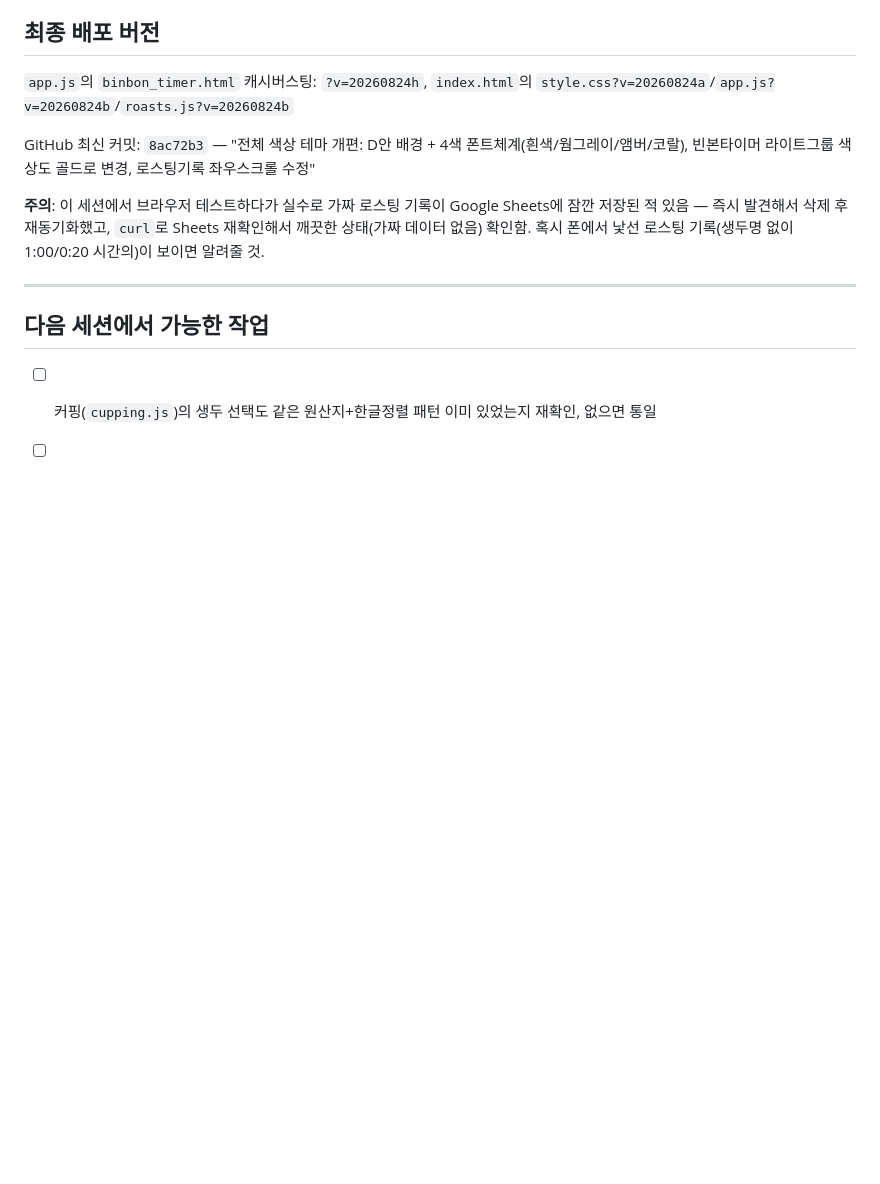
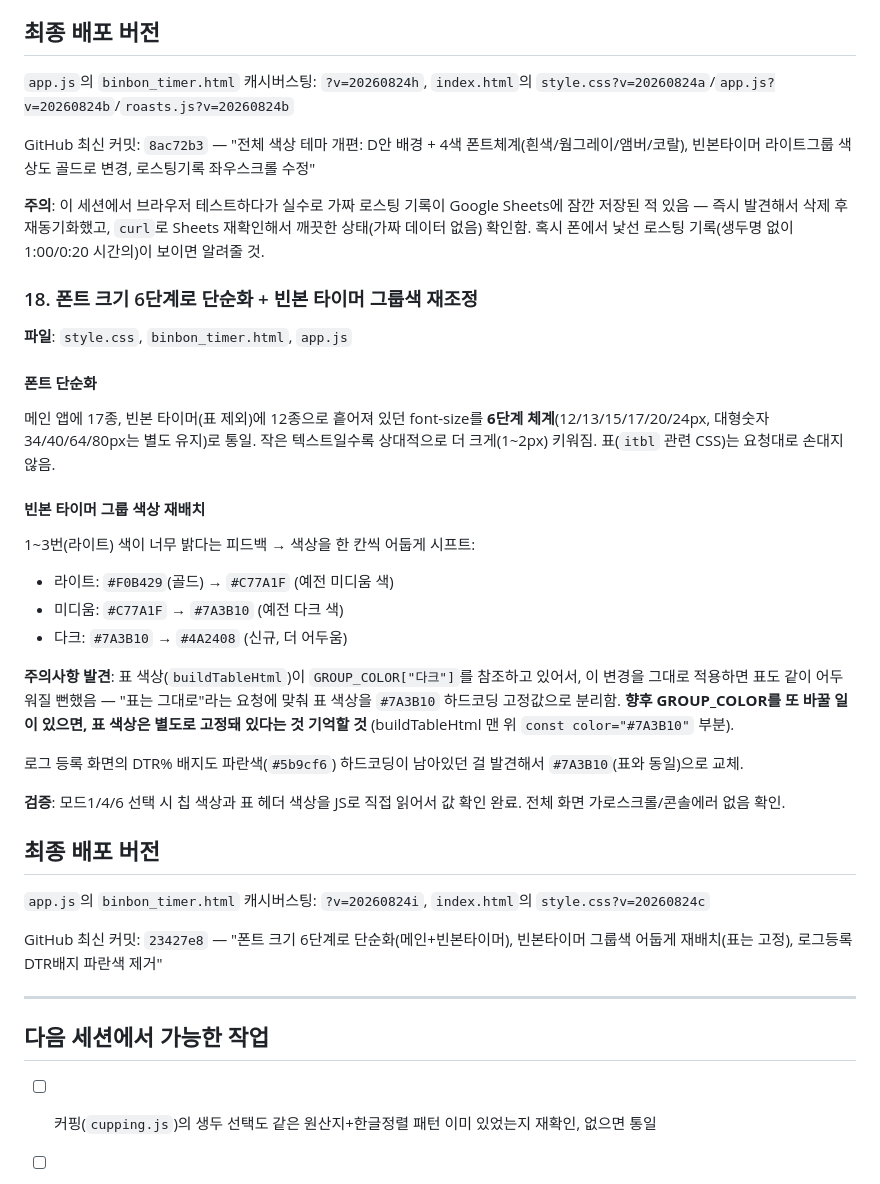
Before and after one commit to jhlee810-coffee/coffee-log, a Markdown page: COFFEE_LOG_CHANGELOG_20260824.md, the part around the change. Rendered like a GitHub page; blank space fills up the shorter version.

Commit message:
변경로그 업데이트: 폰트단순화 + 빈본타이머 색상재배치 내역

```diff
--- a/COFFEE_LOG_CHANGELOG_20260824.md
+++ b/COFFEE_LOG_CHANGELOG_20260824.md
@@ -162,6 +162,30 @@ GitHub 최신 커밋: `8ac72b3` — "전체 색상 테마 개편: D안 배경 +
 
 **주의**: 이 세션에서 브라우저 테스트하다가 실수로 가짜 로스팅 기록이 Google Sheets에 잠깐 저장된 적 있음 — 즉시 발견해서 삭제 후 재동기화했고, `curl`로 Sheets 재확인해서 깨끗한 상태(가짜 데이터 없음) 확인함. 혹시 폰에서 낯선 로스팅 기록(생두명 없이 1:00/0:20 시간의)이 보이면 알려줄 것.
 
+### 18. 폰트 크기 6단계로 단순화 + 빈본 타이머 그룹색 재조정
+**파일**: `style.css`, `binbon_timer.html`, `app.js`
+
+#### 폰트 단순화
+메인 앱에 17종, 빈본 타이머(표 제외)에 12종으로 흩어져 있던 font-size를 **6단계 체계**(12/13/15/17/20/24px, 대형숫자 34/40/64/80px는 별도 유지)로 통일. 작은 텍스트일수록 상대적으로 더 크게(1~2px) 키워짐. 표(`itbl` 관련 CSS)는 요청대로 손대지 않음.
+
+#### 빈본 타이머 그룹 색상 재배치
+1~3번(라이트) 색이 너무 밝다는 피드백 → 색상을 한 칸씩 어둡게 시프트:
+- 라이트: `#F0B429`(골드) → `#C77A1F` (예전 미디움 색)
+- 미디움: `#C77A1F` → `#7A3B10` (예전 다크 색)
+- 다크: `#7A3B10` → `#4A2408` (신규, 더 어두움)
+
+**주의사항 발견**: 표 색상(`buildTableHtml`)이 `GROUP_COLOR["다크"]`를 참조하고 있어서, 이 변경을 그대로 적용하면 표도 같이 어두워질 뻔했음 — "표는 그대로"라는 요청에 맞춰 표 색상을 `#7A3B10` 하드코딩 고정값으로 분리함. **향후 GROUP_COLOR를 또 바꿀 일이 있으면, 표 색상은 별도로 고정돼 있다는 것 기억할 것** (buildTableHtml 맨 위 `const color="#7A3B10"` 부분).
+
+로그 등록 화면의 DTR% 배지도 파란색(`#5b9cf6`) 하드코딩이 남아있던 걸 발견해서 `#7A3B10`(표와 동일)으로 교체.
+
+**검증**: 모드1/4/6 선택 시 칩 색상과 표 헤더 색상을 JS로 직접 읽어서 값 확인 완료. 전체 화면 가로스크롤/콘솔에러 없음 확인.
+
+## 최종 배포 버전
+
+`app.js`의 `binbon_timer.html` 캐시버스팅: `?v=20260824i`, `index.html`의 `style.css?v=20260824c`
+
+GitHub 최신 커밋: `23427e8` — "폰트 크기 6단계로 단순화(메인+빈본타이머), 빈본타이머 그룹색 어둡게 재배치(표는 고정), 로그등록 DTR배지 파란색 제거"
+
 ---
 
 ## 다음 세션에서 가능한 작업
```
